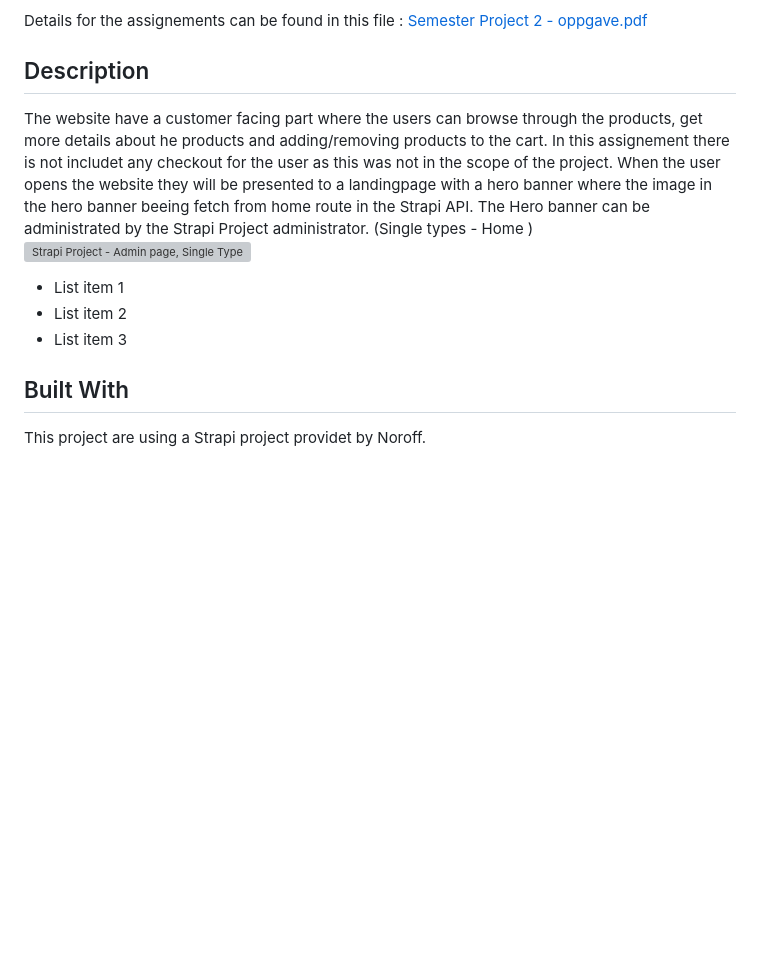
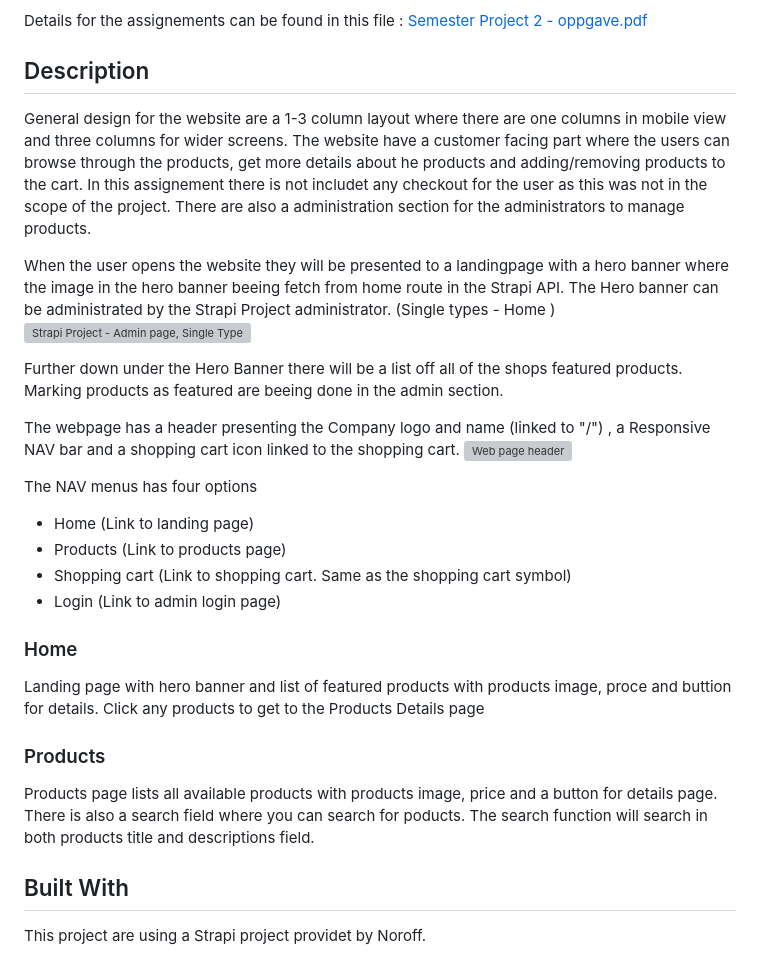
Before and after one commit to audksamu/Semester-Project-2, a Markdown page: README.md, the part around the change. Drawn GitHub-style; blank space fills up the shorter version; grey boxes are pictures that could not be loaded.

```diff
--- a/README.md
+++ b/README.md
@@ -12,16 +12,35 @@ Details for the assignements can be found in this file : [Semester Project 2 - o
 
 ## Description
 
+General design for the website are a 1-3 column layout where there are one columns in mobile view and three columns for wider screens.
 The website have a customer facing part where the users can browse through the products, get more details about he products and adding/removing products to the cart.
 In this assignement there is not includet any checkout for the user as this was not in the scope of the project.
+There are also a administration section for the administrators to manage products.
+
 When the user opens the website they will be presented to a landingpage with a hero banner where the image in the hero banner beeing fetch from home route in the Strapi API.
 The Hero banner can be administrated by the Strapi Project administrator. (Single types - Home )
 ![Strapi Project - Admin page, Single Types - Home](https://github.com/audksamu/Semester-Project-2/assets/61708040/0ad96467-5cee-4e49-a19e-5977e1a4a454)
 
+Further down under the Hero Banner there will be a list off all of the shops featured products. Marking products as featured are beeing done in the admin section.
 
-- List item 1
-- List item 2
-- List item 3
+The webpage has a header presenting the Company logo and name (linked to "/") , a Responsive NAV bar and a shopping cart icon linked to the shopping cart.
+![Web page header](https://github.com/audksamu/Semester-Project-2/assets/61708040/c7678b80-4259-4dca-9ade-64f1b36e4d69)
+
+The NAV menus has four options
+
+- Home (Link to landing page)
+- Products (Link to products page)
+- Shopping cart (Link to shopping cart. Same as the shopping cart symbol)
+- Login (Link to admin login page)
+
+### Home
+Landing page with hero banner and list of featured products with products image, proce and buttion for details. Click any products to get to the Products Details page
+
+### Products
+Products page lists all available products with products image, price and a button for details page.
+There is also a search field where you can search for poducts. The search function will search in both products title and descriptions field.
+
+
 
 ## Built With
 
```
